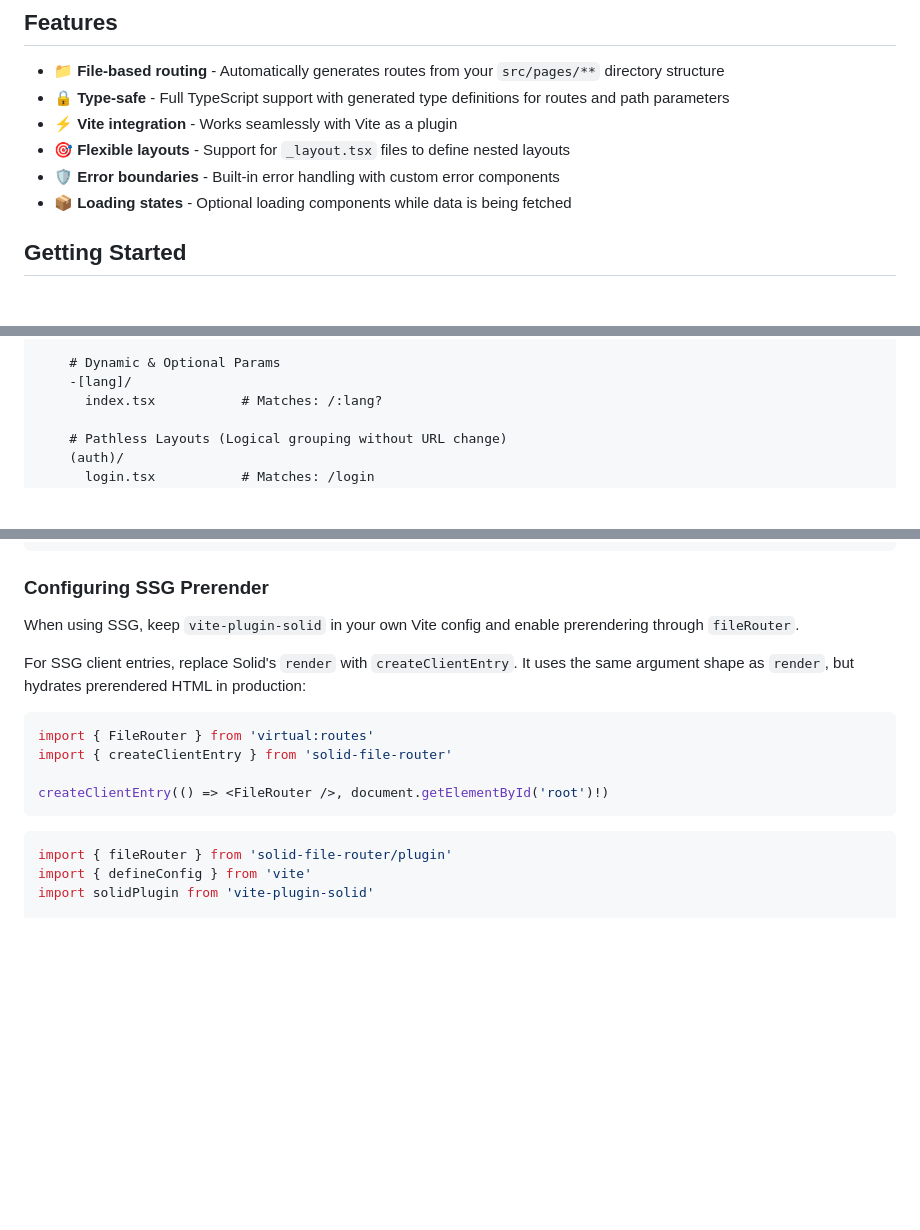
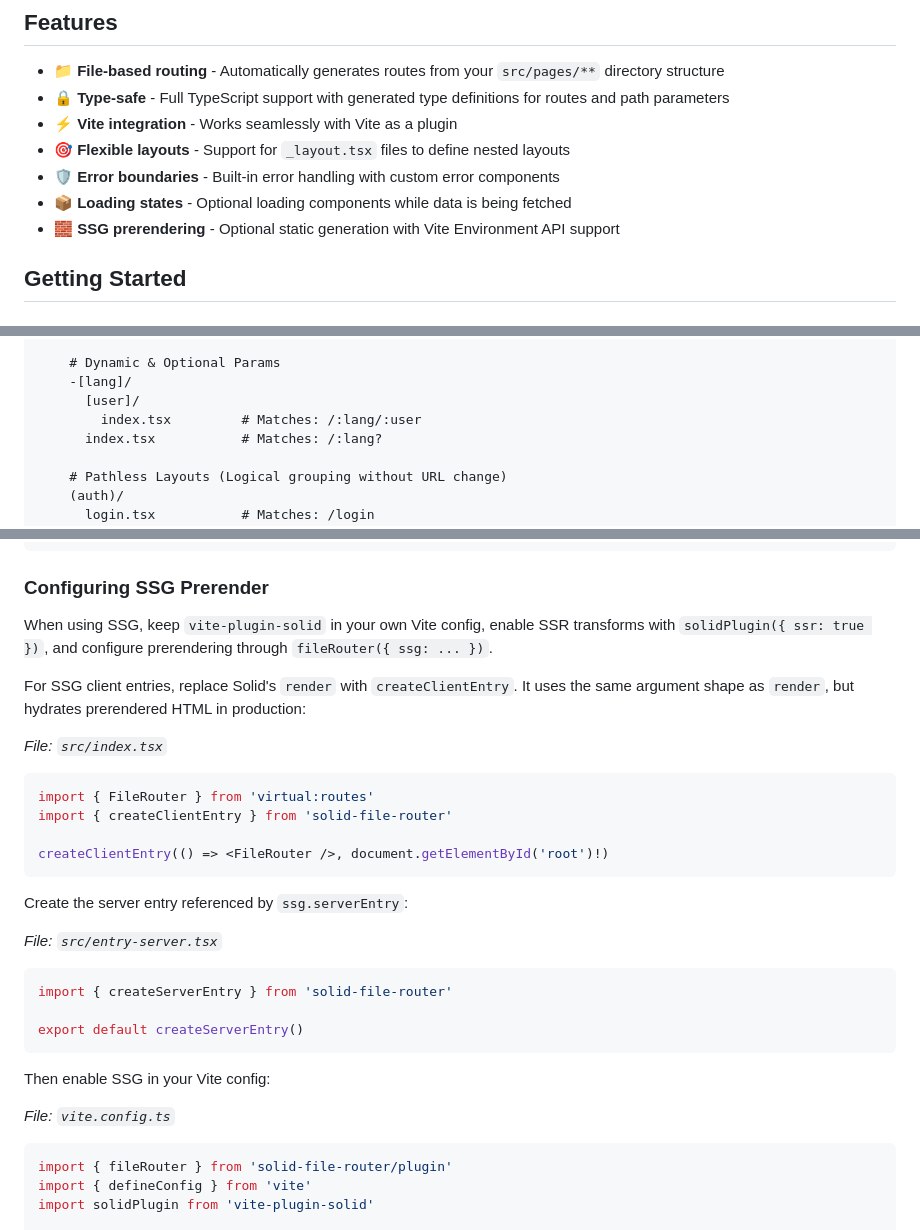
Before and after one commit to subframe7536/solid-file-router, a Markdown page: README.md, 3 parts joined by grey strips. GitHub-like rendering; blank space fills up the shorter version.

Commit message:
docs: update readme

````diff
--- a/README.md
+++ b/README.md
@@ -14,6 +14,7 @@ Generate type safe route definition and virtual module that return `@solidjs/rou
 - 🎯 **Flexible layouts** - Support for `_layout.tsx` files to define nested layouts
 - 🛡️ **Error boundaries** - Built-in error handling with custom error components
 - 📦 **Loading states** - Optional loading components while data is being fetched
+- 🧱 **SSG prerendering** - Optional static generation with Vite Environment API support
 
 ## Getting Started
 
@@ -87,6 +88,8 @@ src/
 
     # Dynamic & Optional Params
     -[lang]/
+      [user]/
+        index.tsx         # Matches: /:lang/:user
       index.tsx           # Matches: /:lang?
 
     # Pathless Layouts (Logical grouping without URL change)
@@ -606,9 +609,11 @@ interface FileRouterPluginOption {
 
 ### Configuring SSG Prerender
 
-When using SSG, keep `vite-plugin-solid` in your own Vite config and enable prerendering through `fileRouter`.
+When using SSG, keep `vite-plugin-solid` in your own Vite config, enable SSR transforms with `solidPlugin({ ssr: true })`, and configure prerendering through `fileRouter({ ssg: ... })`.
 
 For SSG client entries, replace Solid's `render` with `createClientEntry`. It uses the same argument shape as `render`, but hydrates prerendered HTML in production:
+
+_File: `src/index.tsx`_
 
 ```tsx
 import { FileRouter } from 'virtual:routes'
@@ -616,6 +621,20 @@ import { createClientEntry } from 'solid-file-router'
 
 createClientEntry(() => <FileRouter />, document.getElementById('root')!)
 ```
+
+Create the server entry referenced by `ssg.serverEntry`:
+
+_File: `src/entry-server.tsx`_
+
+```tsx
+import { createServerEntry } from 'solid-file-router'
+
+export default createServerEntry()
+```
+
+Then enable SSG in your Vite config:
+
+_File: `vite.config.ts`_
 
 ```ts
 import { fileRouter } from 'solid-file-router/plugin'
````
Also changed, not shown: other parts of README.md (+5 -5 lines).
